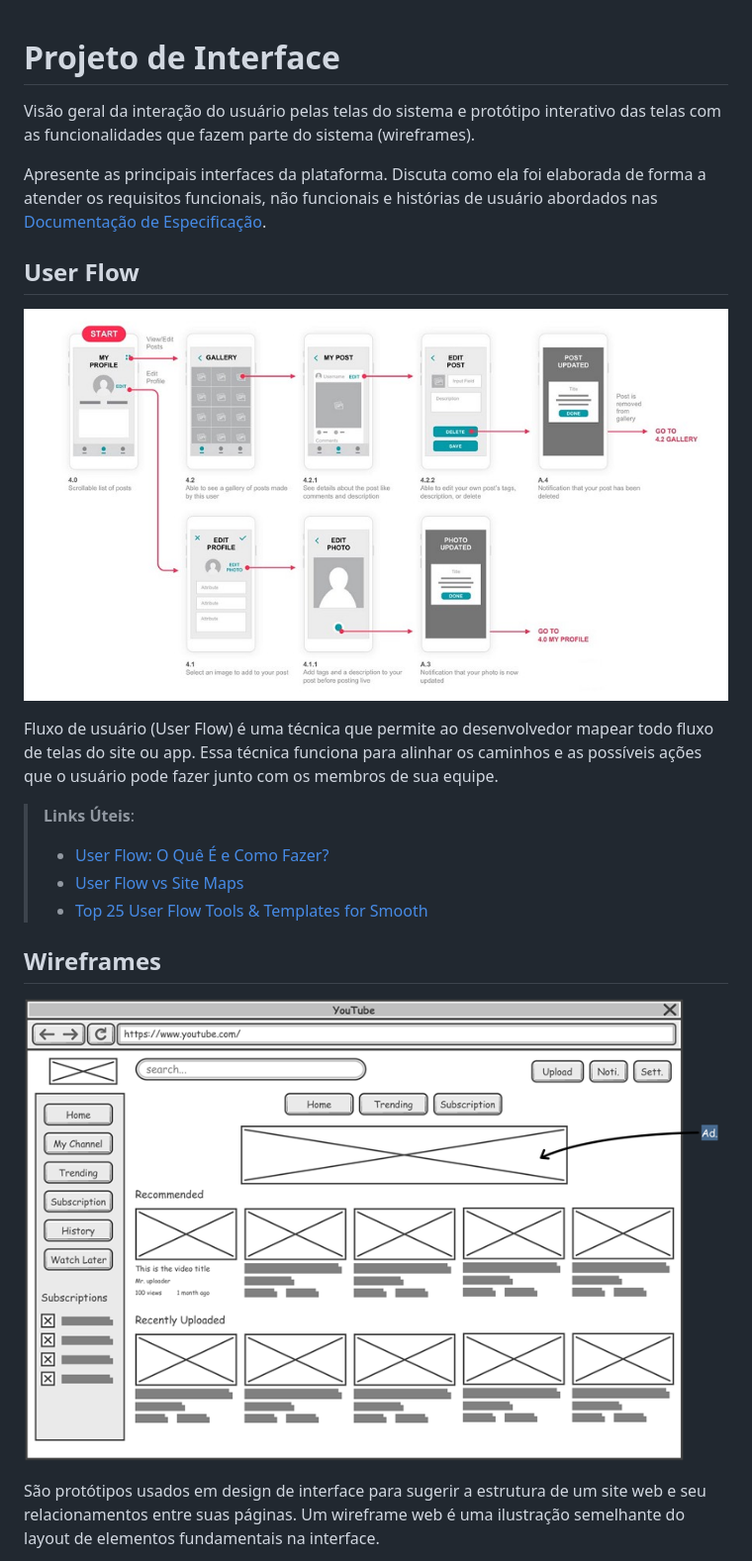
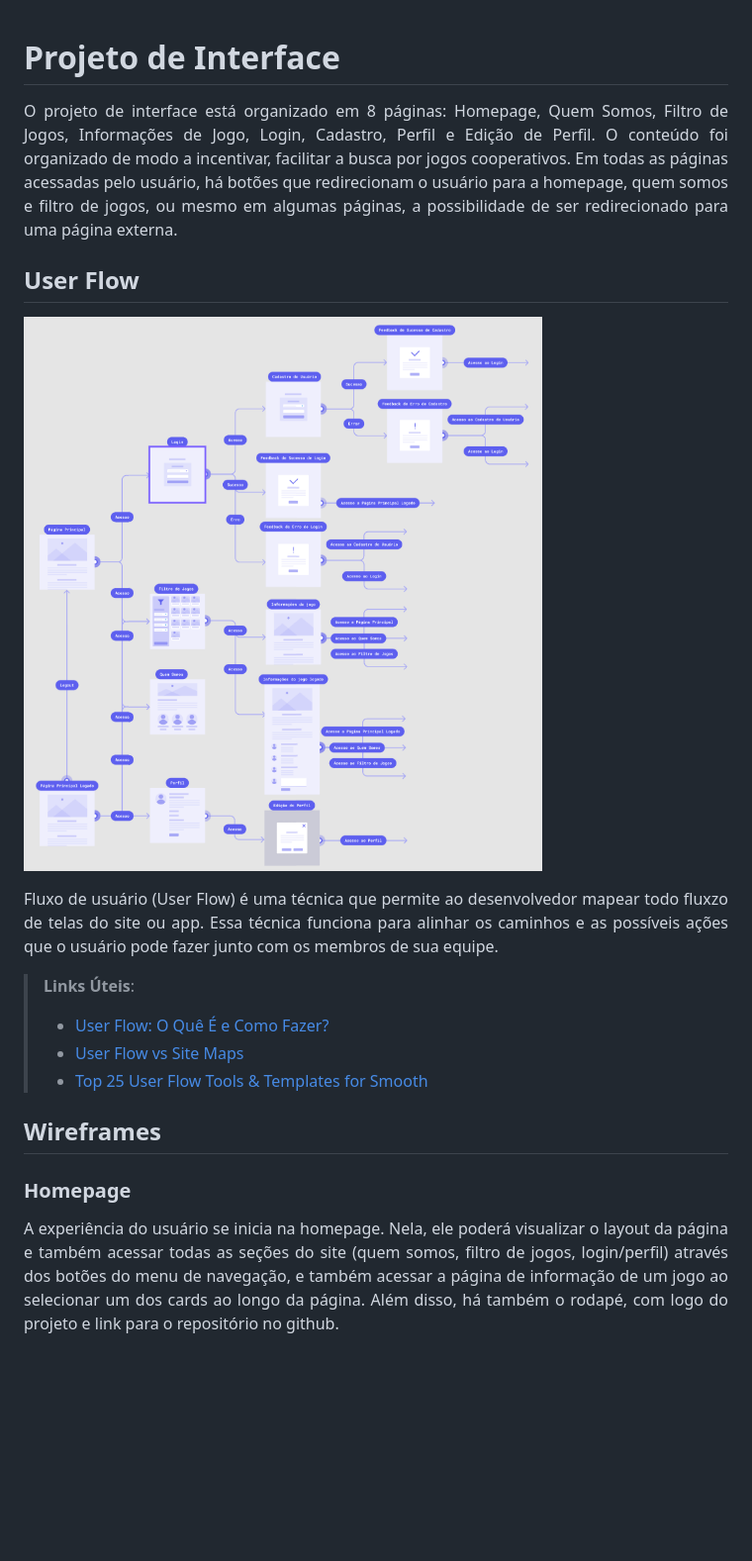
Before and after one commit to ICEI-PUC-Minas-PMV-SI/pmv-si-2022-1-e1-proj-web-t1-pra-jogar-juntinho, a Markdown page: docs/interface.md, the part around the change printed below. Shown: that part at 99% size. GitHub-like rendering; pictures changed too: docs/img/user-flow.png (added), docs/img/wireframe-example.png (deleted); blank space fills up the shorter version.

```diff
--- a/docs/interface.md
+++ b/docs/interface.md
@@ -1,15 +1,15 @@
 
 # Projeto de Interface
 
-Visão geral da interação do usuário pelas telas do sistema e protótipo interativo das telas com as funcionalidades que fazem parte do sistema (wireframes).
+<div align="justify">
 
- Apresente as principais interfaces da plataforma. Discuta como ela foi elaborada de forma a atender os requisitos funcionais, não funcionais e histórias de usuário abordados nas <a href="2-Especificação do Projeto.md"> Documentação de Especificação</a>.
+O projeto de interface está organizado em 8 páginas: Homepage, Quem Somos, Filtro de Jogos, Informações de Jogo, Login, Cadastro, Perfil e Edição de Perfil. O conteúdo foi organizado de modo a incentivar, facilitar a busca por jogos cooperativos. Em todas as páginas acessadas pelo usuário, há botões que redirecionam o usuário para a homepage, quem somos e filtro de jogos, ou mesmo em algumas páginas, a possibilidade de ser redirecionado para uma página externa.
 
 ## User Flow
 
-![Exemplo de UserFlow](img/userflow.jpg)
+![Exemplo de UserFlow](img/user-flow.png)
 
-Fluxo de usuário (User Flow) é uma técnica que permite ao desenvolvedor mapear todo fluxo de telas do site ou app. Essa técnica funciona para alinhar os caminhos e as possíveis ações que o usuário pode fazer junto com os membros de sua equipe.
+Fluxo de usuário (User Flow) é uma técnica que permite ao desenvolvedor mapear todo fluxzo de telas do site ou app. Essa técnica funciona para alinhar os caminhos e as possíveis ações que o usuário pode fazer junto com os membros de sua equipe.
 
 > **Links Úteis**:
 > - [User Flow: O Quê É e Como Fazer?](https://medium.com/7bits/fluxo-de-usu%C3%A1rio-user-flow-o-que-%C3%A9-como-fazer-79d965872534)
@@ -19,7 +19,7 @@ Fluxo de usuário (User Flow) é uma técnica que permite ao desenvolvedor mapea
 
 ## Wireframes
 
-![Exemplo de Wireframe](img/wireframe-example.png)
+### Homepage
 
-São protótipos usados em design de interface para sugerir a estrutura de um site web e seu relacionamentos entre suas páginas. Um wireframe web é uma ilustração semelhante do layout de elementos fundamentais na interface.
+A experiência do usuário se inicia na homepage. Nela, ele poderá visualizar o layout da página e também acessar todas as seções do site (quem somos, filtro de jogos, login/perfil) através dos botões do menu de navegação, e também acessar a página de informação de um jogo ao selecionar um dos cards ao longo da página. Além disso, há também o rodapé, com logo do projeto e link para o repositório no github.
 
```
Also changed, not shown: other parts of docs/interface.md (+10 -0 lines), docs/img/header-logado.png (added), docs/img/quem-somos.png (added), docs/img/tela-principal.png (added).
